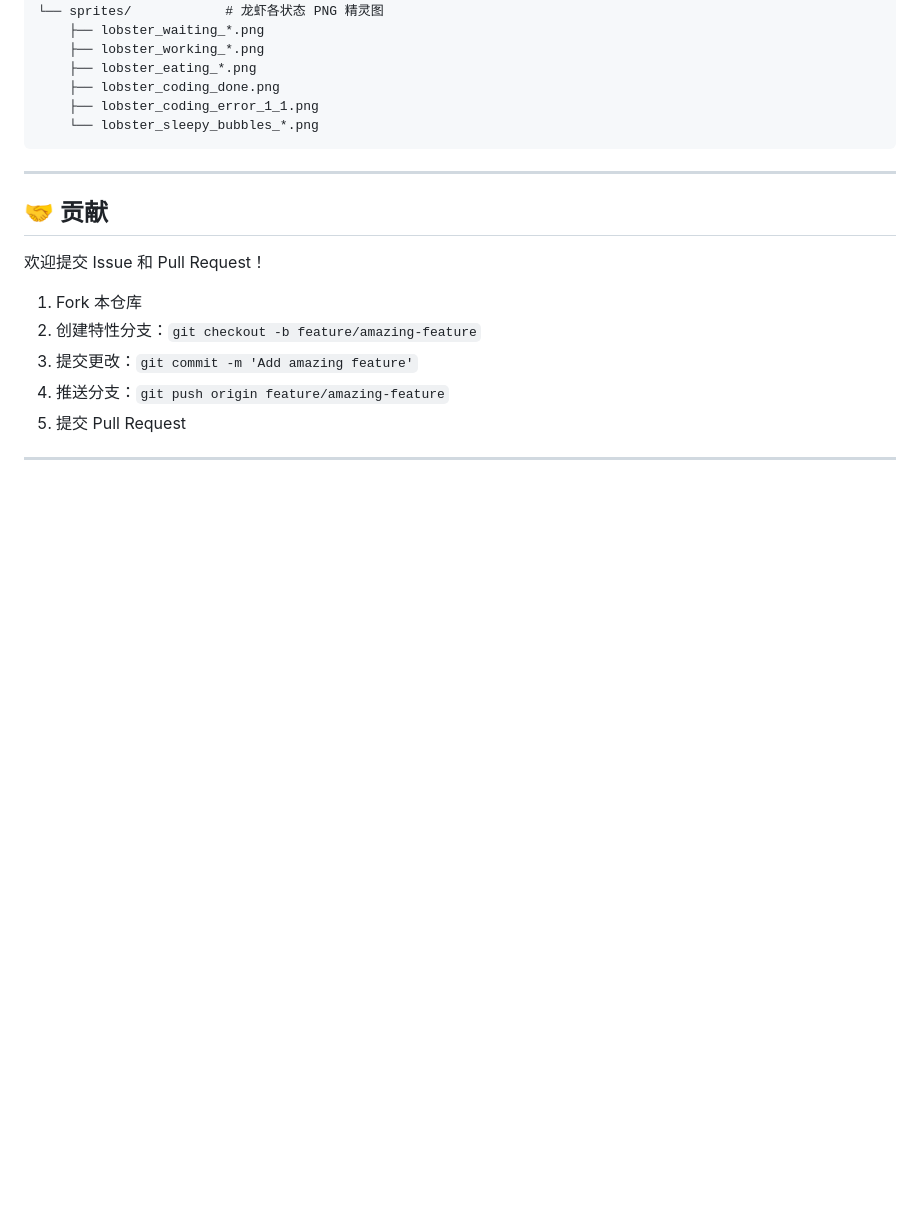
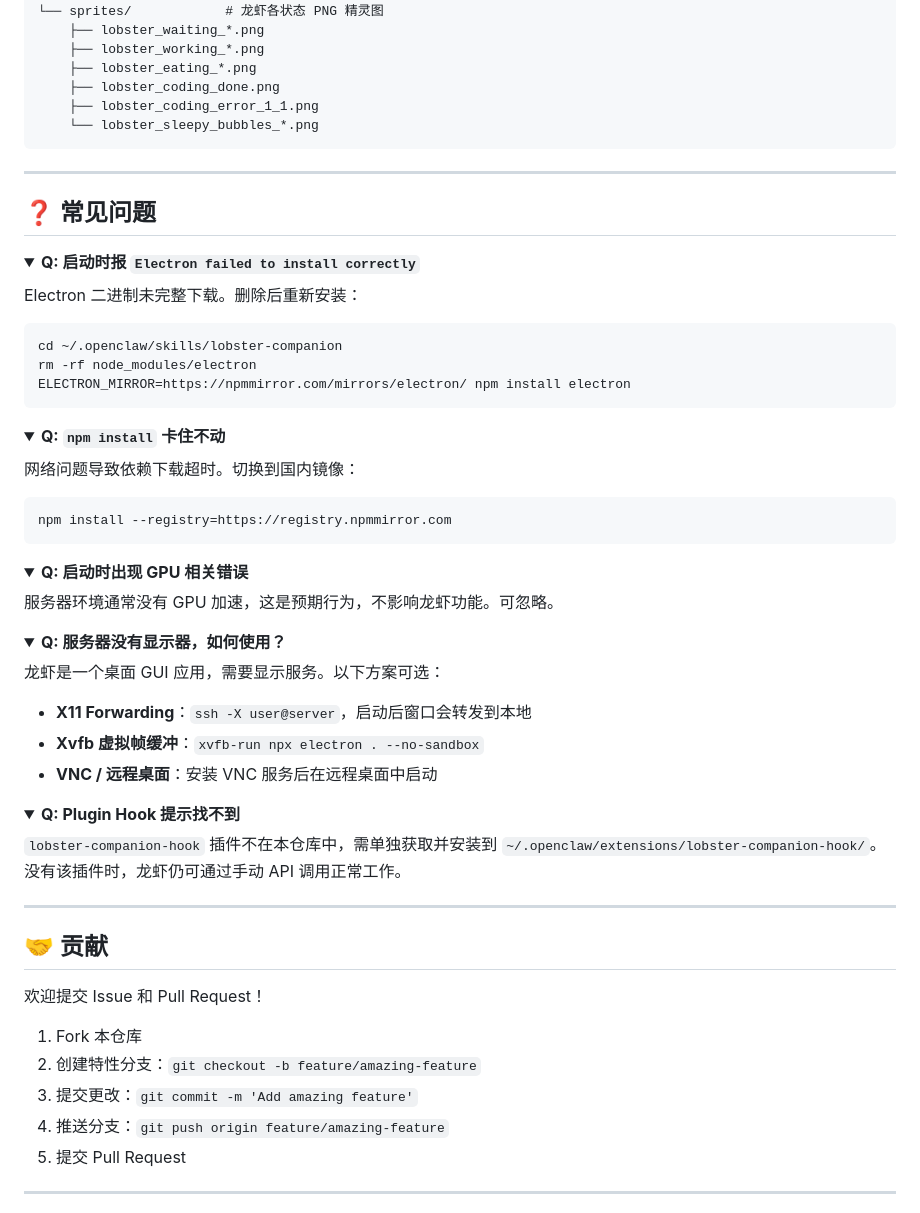
Before and after one commit to L-LesterYu/lobster-companion, a Markdown page: README.md, the part around one of its changes. GitHub-like rendering; folded sections open; blank space fills up the shorter version.

````diff
--- a/README.md
+++ b/README.md
@@ -150,6 +180,59 @@ lobster-companion/
 
 ---
 
+## ❓ 常见问题
+
+<details>
+<summary><b>Q: 启动时报 <code>Electron failed to install correctly</code></b></summary>
+
+Electron 二进制未完整下载。删除后重新安装：
+
+```bash
+cd ~/.openclaw/skills/lobster-companion
+rm -rf node_modules/electron
+ELECTRON_MIRROR=https://npmmirror.com/mirrors/electron/ npm install electron
+```
+
+</details>
+
+<details>
+<summary><b>Q: <code>npm install</code> 卡住不动</b></summary>
+
+网络问题导致依赖下载超时。切换到国内镜像：
+
+```bash
+npm install --registry=https://registry.npmmirror.com
+```
+
+</details>
+
+<details>
+<summary><b>Q: 启动时出现 GPU 相关错误</b></summary>
+
+服务器环境通常没有 GPU 加速，这是预期行为，不影响龙虾功能。可忽略。
+
+</details>
+
+<details>
+<summary><b>Q: 服务器没有显示器，如何使用？</b></summary>
+
+龙虾是一个桌面 GUI 应用，需要显示服务。以下方案可选：
+
+- **X11 Forwarding**：`ssh -X user@server`，启动后窗口会转发到本地
+- **Xvfb 虚拟帧缓冲**：`xvfb-run npx electron . --no-sandbox`
+- **VNC / 远程桌面**：安装 VNC 服务后在远程桌面中启动
+
+</details>
+
+<details>
+<summary><b>Q: Plugin Hook 提示找不到</b></summary>
+
+`lobster-companion-hook` 插件不在本仓库中，需单独获取并安装到 `~/.openclaw/extensions/lobster-companion-hook/`。没有该插件时，龙虾仍可通过手动 API 调用正常工作。
+
+</details>
+
+---
+
 ## 🤝 贡献
 
 欢迎提交 Issue 和 Pull Request！
````
Also changed, not shown: other parts of README.md (+35 -5 lines).
